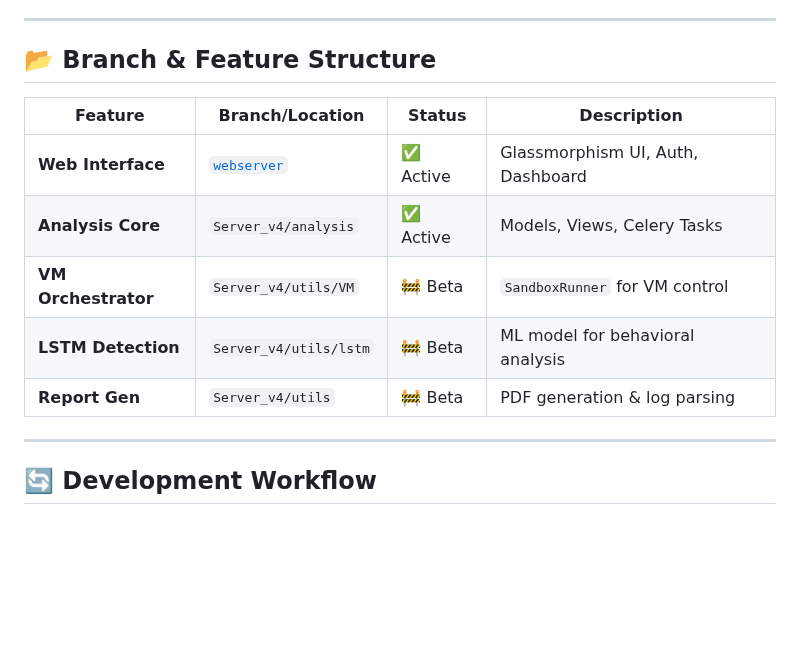
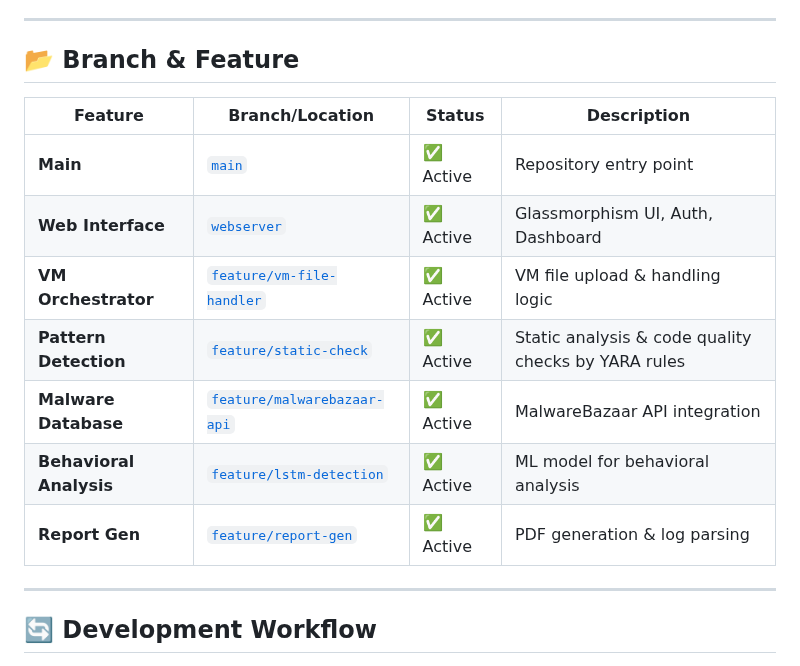
Before and after one commit to XanakoneSPT/PBL6-SandBox, a Markdown page: README.md, the part around the change. GitHub-like rendering; blank space fills up the shorter version.

Commit message:
Update branch and feature structure in README

```diff
--- a/README.md
+++ b/README.md
@@ -75,15 +75,17 @@ cd Server_v4
 
 ---
 
-## 📂 Branch & Feature Structure
+## 📂 Branch & Feature
 
 | Feature | Branch/Location | Status | Description |
 |---------|-----------------|--------|-------------|
+| **Main** | [`main`](../../tree/main) | ✅ Active | Repository entry point |
 | **Web Interface** | [`webserver`](../../tree/webserver) | ✅ Active | Glassmorphism UI, Auth, Dashboard |
-| **Analysis Core** | `Server_v4/analysis` | ✅ Active | Models, Views, Celery Tasks |
-| **VM Orchestrator** | `Server_v4/utils/VM` | 🚧 Beta | `SandboxRunner` for VM control |
-| **LSTM Detection** | `Server_v4/utils/lstm` | 🚧 Beta | ML model for behavioral analysis |
-| **Report Gen** | `Server_v4/utils` | 🚧 Beta | PDF generation & log parsing |
+| **VM Orchestrator** | [`feature/vm-file-handler`](../../tree/feature/vm-file-handler) | ✅ Active | VM file upload & handling logic |
+| **Pattern Detection** | [`feature/static-check`](../../tree/feature/static-check) | ✅ Active | Static analysis & code quality checks by YARA rules |
+| **Malware Database** | [`feature/malwarebazaar-api`](../../tree/feature/malwarebazaar-api) | ✅ Active | MalwareBazaar API integration |
+| **Behavioral Analysis** | [`feature/lstm-detection`](../../tree/feature/lstm-detection) | ✅ Active | ML model for behavioral analysis |
+| **Report Gen** | [`feature/report-gen`](../../tree/feature/report-gen) | ✅ Active | PDF generation & log parsing |
 
 ---
 
```
